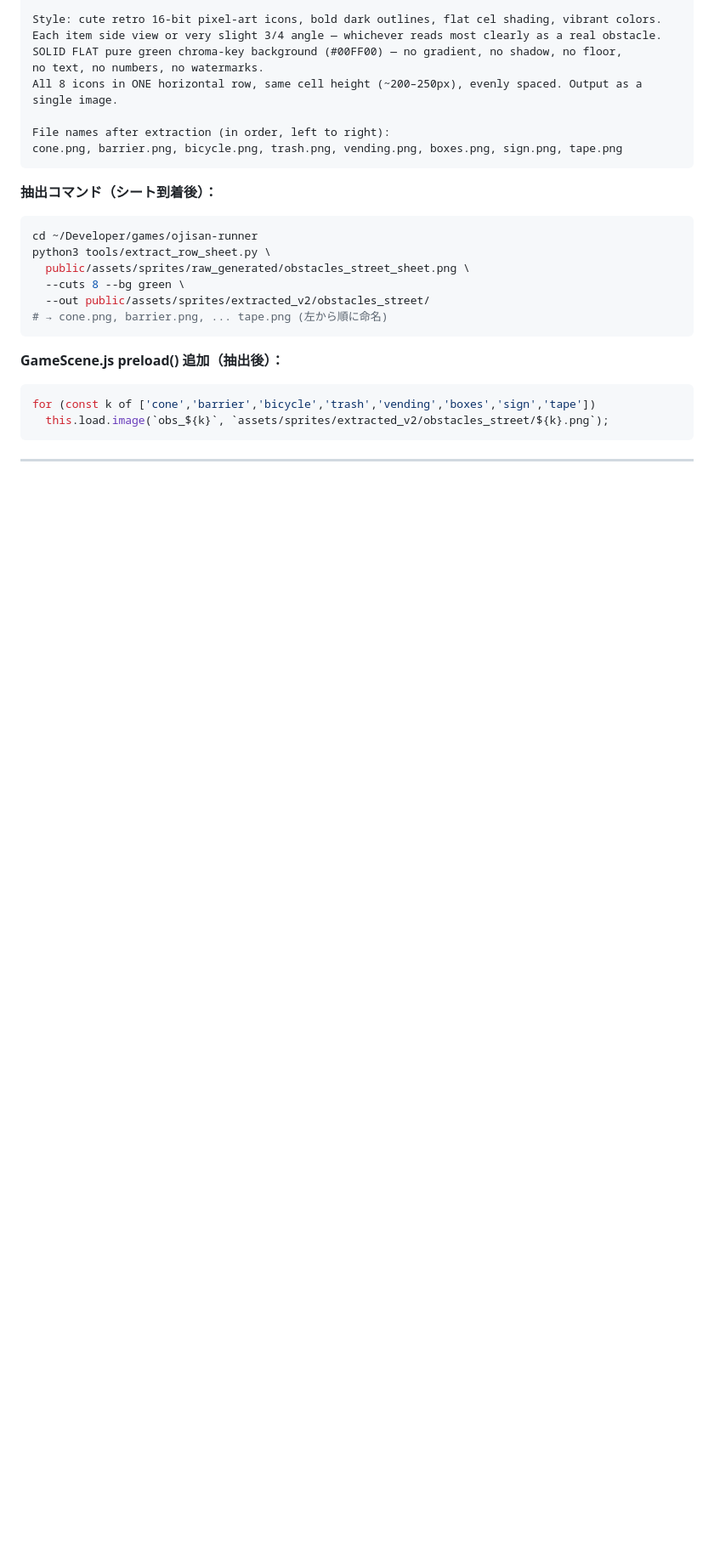
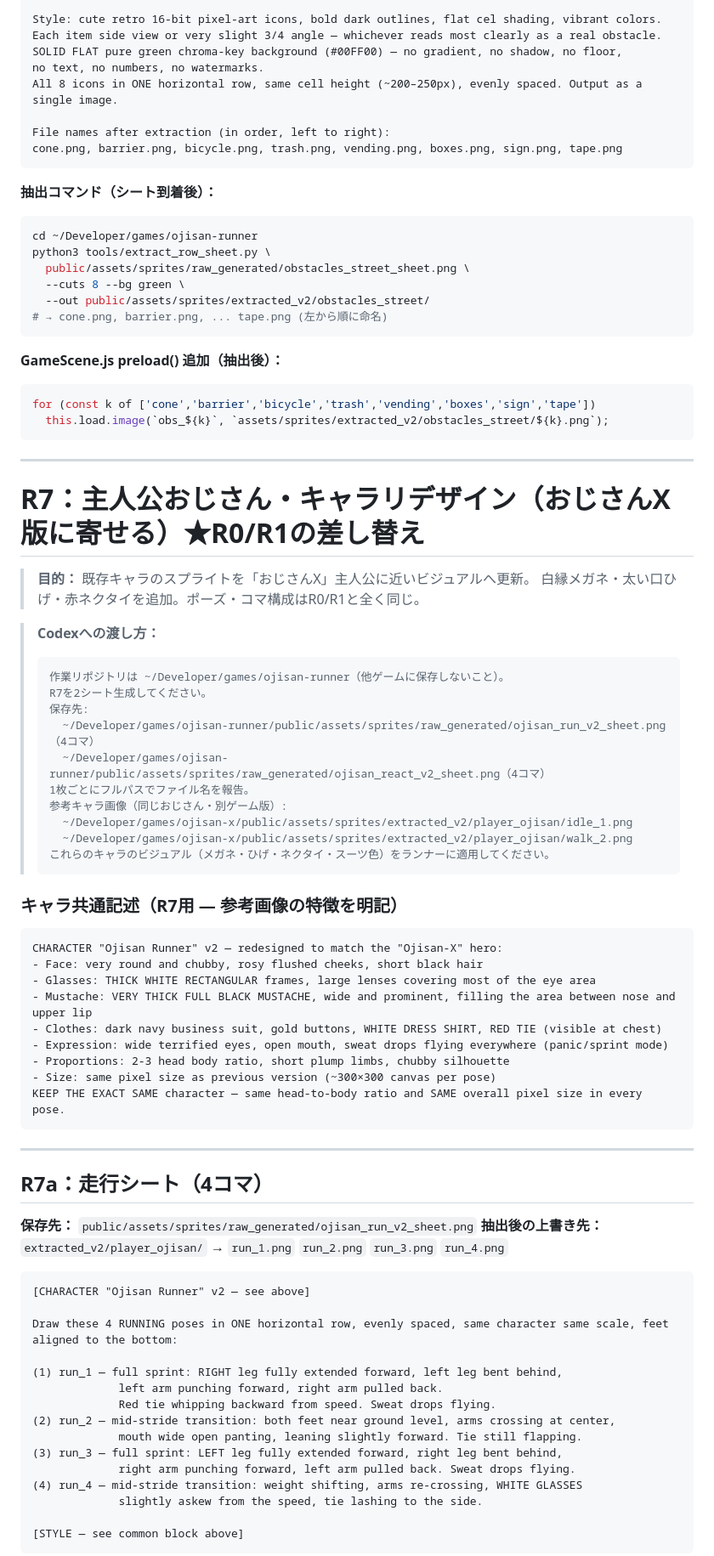
Before and after one commit to Hoikuen/ojisan-runner, a Markdown page: docs/ORDER_PROMPTS_CODEX.md, the part around one of its changes. Shown at 85% size. Rendered like a GitHub page; blank space fills up the shorter version.

Commit message:
docs: R7発注プロンプト追加（おじさんX版キャラリデザイン）
白縁メガネ・太い口ひげ・赤ネクタイをおじさんXに揃えた
走行4コマ＋リアクション4コマの差し替えシート発注用プロンプト

````diff
--- a/docs/ORDER_PROMPTS_CODEX.md
+++ b/docs/ORDER_PROMPTS_CODEX.md
@@ -295,3 +295,60 @@ for (const k of ['cone','barrier','bicycle','trash','vending','boxes','sign','ta
 
 ---
 
+# R7：主人公おじさん・キャラリデザイン（おじさんX版に寄せる）★R0/R1の差し替え
+
+> **目的：** 既存キャラのスプライトを「おじさんX」主人公に近いビジュアルへ更新。
+> 白縁メガネ・太い口ひげ・赤ネクタイを追加。ポーズ・コマ構成はR0/R1と全く同じ。
+
+> **Codexへの渡し方：**
+> ```
+> 作業リポジトリは ~/Developer/games/ojisan-runner（他ゲームに保存しないこと）。
+> R7を2シート生成してください。
+> 保存先:
+>   ~/Developer/games/ojisan-runner/public/assets/sprites/raw_generated/ojisan_run_v2_sheet.png  （4コマ）
+>   ~/Developer/games/ojisan-runner/public/assets/sprites/raw_generated/ojisan_react_v2_sheet.png（4コマ）
+> 1枚ごとにフルパスでファイル名を報告。
+> 参考キャラ画像（同じおじさん・別ゲーム版）:
+>   ~/Developer/games/ojisan-x/public/assets/sprites/extracted_v2/player_ojisan/idle_1.png
+>   ~/Developer/games/ojisan-x/public/assets/sprites/extracted_v2/player_ojisan/walk_2.png
+> これらのキャラのビジュアル（メガネ・ひげ・ネクタイ・スーツ色）をランナーに適用してください。
+> ```
+
+### キャラ共通記述（R7用 — 参考画像の特徴を明記）
+```
+CHARACTER "Ojisan Runner" v2 — redesigned to match the "Ojisan-X" hero:
+- Face: very round and chubby, rosy flushed cheeks, short black hair
+- Glasses: THICK WHITE RECTANGULAR frames, large lenses covering most of the eye area
+- Mustache: VERY THICK FULL BLACK MUSTACHE, wide and prominent, filling the area between nose and upper lip
+- Clothes: dark navy business suit, gold buttons, WHITE DRESS SHIRT, RED TIE (visible at chest)
+- Expression: wide terrified eyes, open mouth, sweat drops flying everywhere (panic/sprint mode)
+- Proportions: 2-3 head body ratio, short plump limbs, chubby silhouette
+- Size: same pixel size as previous version (~300×300 canvas per pose)
+KEEP THE EXACT SAME character — same head-to-body ratio and SAME overall pixel size in every pose.
+```
+
+---
+
+## R7a：走行シート（4コマ）
+
+**保存先：** `public/assets/sprites/raw_generated/ojisan_run_v2_sheet.png`
+**抽出後の上書き先：** `extracted_v2/player_ojisan/` → `run_1.png` `run_2.png` `run_3.png` `run_4.png`
+
+```
+[CHARACTER "Ojisan Runner" v2 — see above]
+
+Draw these 4 RUNNING poses in ONE horizontal row, evenly spaced, same character same scale, feet aligned to the bottom:
+
+(1) run_1 — full sprint: RIGHT leg fully extended forward, left leg bent behind,
+             left arm punching forward, right arm pulled back.
+             Red tie whipping backward from speed. Sweat drops flying.
+(2) run_2 — mid-stride transition: both feet near ground level, arms crossing at center,
+             mouth wide open panting, leaning slightly forward. Tie still flapping.
+(3) run_3 — full sprint: LEFT leg fully extended forward, right leg bent behind,
+             right arm punching forward, left arm pulled back. Sweat drops flying.
+(4) run_4 — mid-stride transition: weight shifting, arms re-crossing, WHITE GLASSES
+             slightly askew from the speed, tie lashing to the side.
+
+[STYLE — see common block above]
+```
+
````
Also changed, not shown: other parts of docs/ORDER_PROMPTS_CODEX.md (+55 -0 lines).
